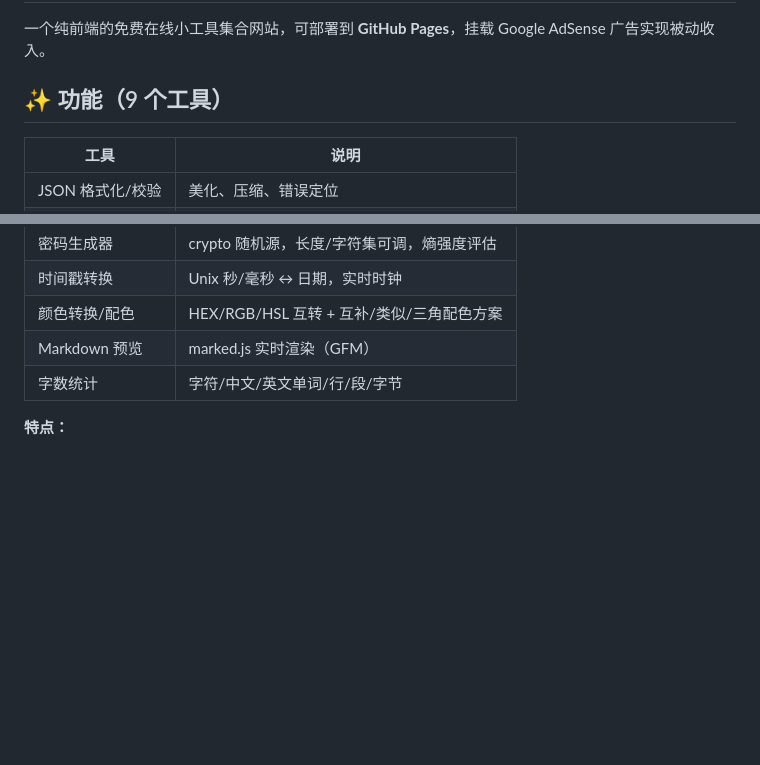
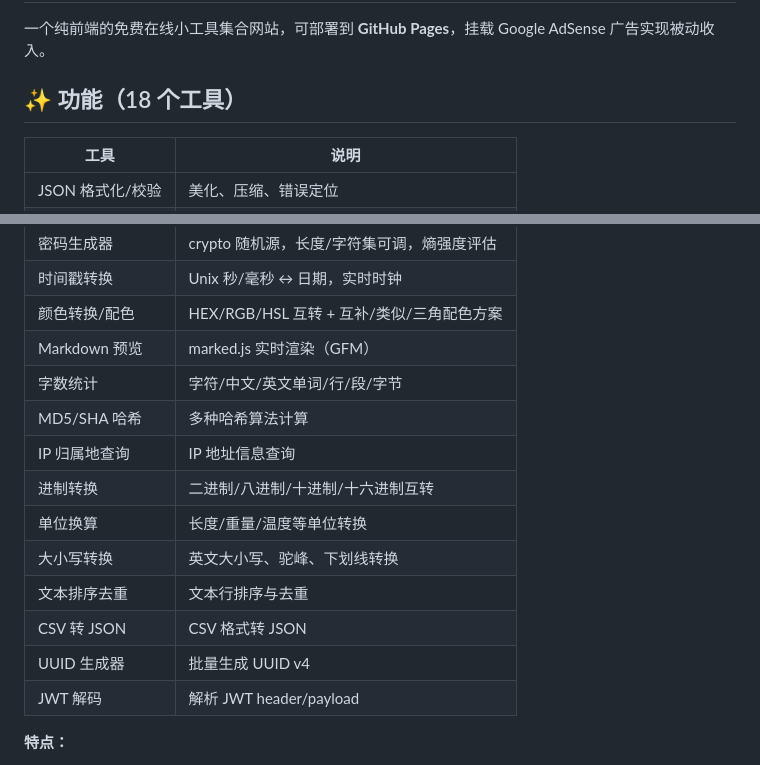
Before and after one commit to maniu2475-glitch/online-toolbox, a Markdown page: README.md, 2 parts joined by grey strips. Rendered like a GitHub page; blank space fills up the shorter version.

Commit message:
Update README: 9 -> 18 tools, complete tool table

```diff
--- a/README.md
+++ b/README.md
@@ -2,7 +2,7 @@
 
 一个纯前端的免费在线小工具集合网站，可部署到 **GitHub Pages**，挂载 Google AdSense 广告实现被动收入。
 
-## ✨ 功能（9 个工具）
+## ✨ 功能（18 个工具）
 
 | 工具 | 说明 |
 |------|------|
@@ -15,6 +15,15 @@
 | 颜色转换/配色 | HEX/RGB/HSL 互转 + 互补/类似/三角配色方案 |
 | Markdown 预览 | marked.js 实时渲染（GFM） |
 | 字数统计 | 字符/中文/英文单词/行/段/字节 |
+| MD5/SHA 哈希 | 多种哈希算法计算 |
+| IP 归属地查询 | IP 地址信息查询 |
+| 进制转换 | 二进制/八进制/十进制/十六进制互转 |
+| 单位换算 | 长度/重量/温度等单位转换 |
+| 大小写转换 | 英文大小写、驼峰、下划线转换 |
+| 文本排序去重 | 文本行排序与去重 |
+| CSV 转 JSON | CSV 格式转 JSON |
+| UUID 生成器 | 批量生成 UUID v4 |
+| JWT 解码 | 解析 JWT header/payload |
 
 **特点：**
 - 纯前端，零后端，数据不上传（隐私安全，利于 SEO 转化）
```
